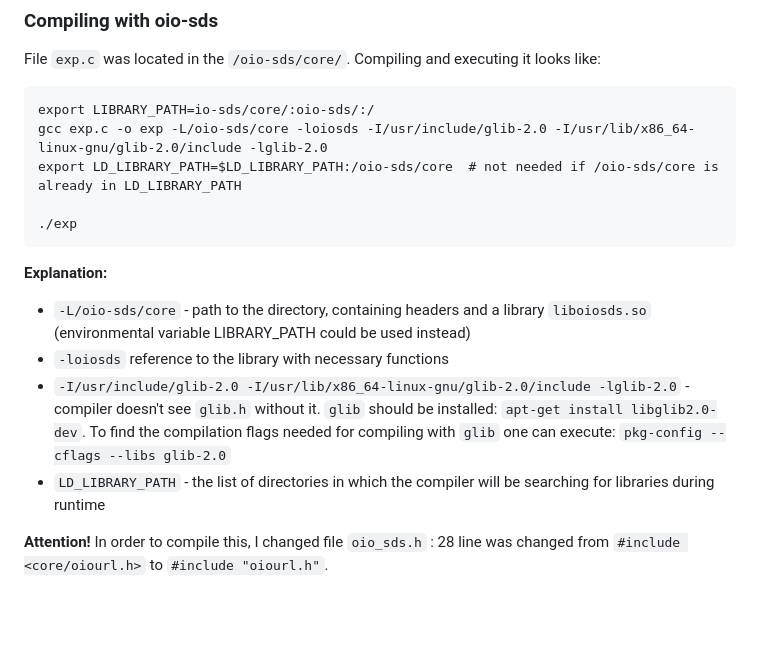
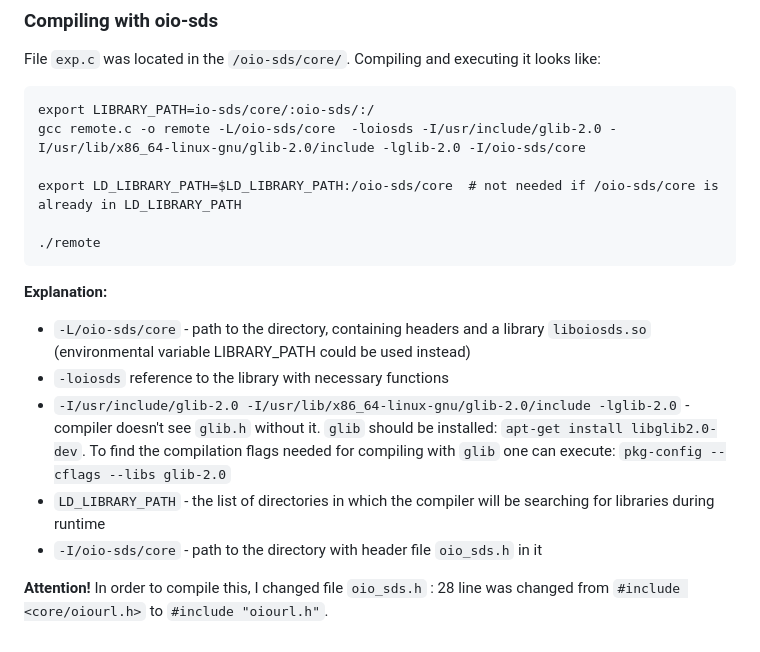
Before and after one commit to KseniyaShestakova/EPFL_internship, a Markdown page: tools.md, the part around the change. GitHub-like rendering; blank space fills up the shorter version.

Commit message:
added compilation instructions

````diff
--- a/tools.md
+++ b/tools.md
@@ -229,15 +229,17 @@ LIBRARY_PATH affects `gcc` while linking.
 File `exp.c` was located in the `/oio-sds/core/`. Compiling and executing it looks like:
 ```
 export LIBRARY_PATH=io-sds/core/:oio-sds/:/
-gcc exp.c -o exp -L/oio-sds/core -loiosds -I/usr/include/glib-2.0 -I/usr/lib/x86_64-linux-gnu/glib-2.0/include -lglib-2.0
+gcc remote.c -o remote -L/oio-sds/core  -loiosds -I/usr/include/glib-2.0 -I/usr/lib/x86_64-linux-gnu/glib-2.0/include -lglib-2.0 -I/oio-sds/core
+
 export LD_LIBRARY_PATH=$LD_LIBRARY_PATH:/oio-sds/core  # not needed if /oio-sds/core is already in LD_LIBRARY_PATH
 
-./exp
+./remote
 ```
 **Explanation:**
 * `-L/oio-sds/core` - path to the directory, containing headers and a library `liboiosds.so` (environmental variable LIBRARY_PATH could be used instead)
 * `-loiosds` reference to the library with necessary functions
 * `-I/usr/include/glib-2.0 -I/usr/lib/x86_64-linux-gnu/glib-2.0/include -lglib-2.0` - compiler doesn't see `glib.h` without it. `glib` should be installed: `apt-get install libglib2.0-dev`. To find the compilation flags needed for compiling with `glib` one can execute: `pkg-config --cflags --libs glib-2.0`
 * `LD_LIBRARY_PATH` - the list of directories in which the compiler will be searching for libraries during runtime
+* `-I/oio-sds/core` - path to the directory with header file `oio_sds.h` in it
 
 **Attention!** In order to compile this, I changed file `oio_sds.h` : 28 line was changed from `#include <core/oiourl.h>` to `#include "oiourl.h"`.
````
